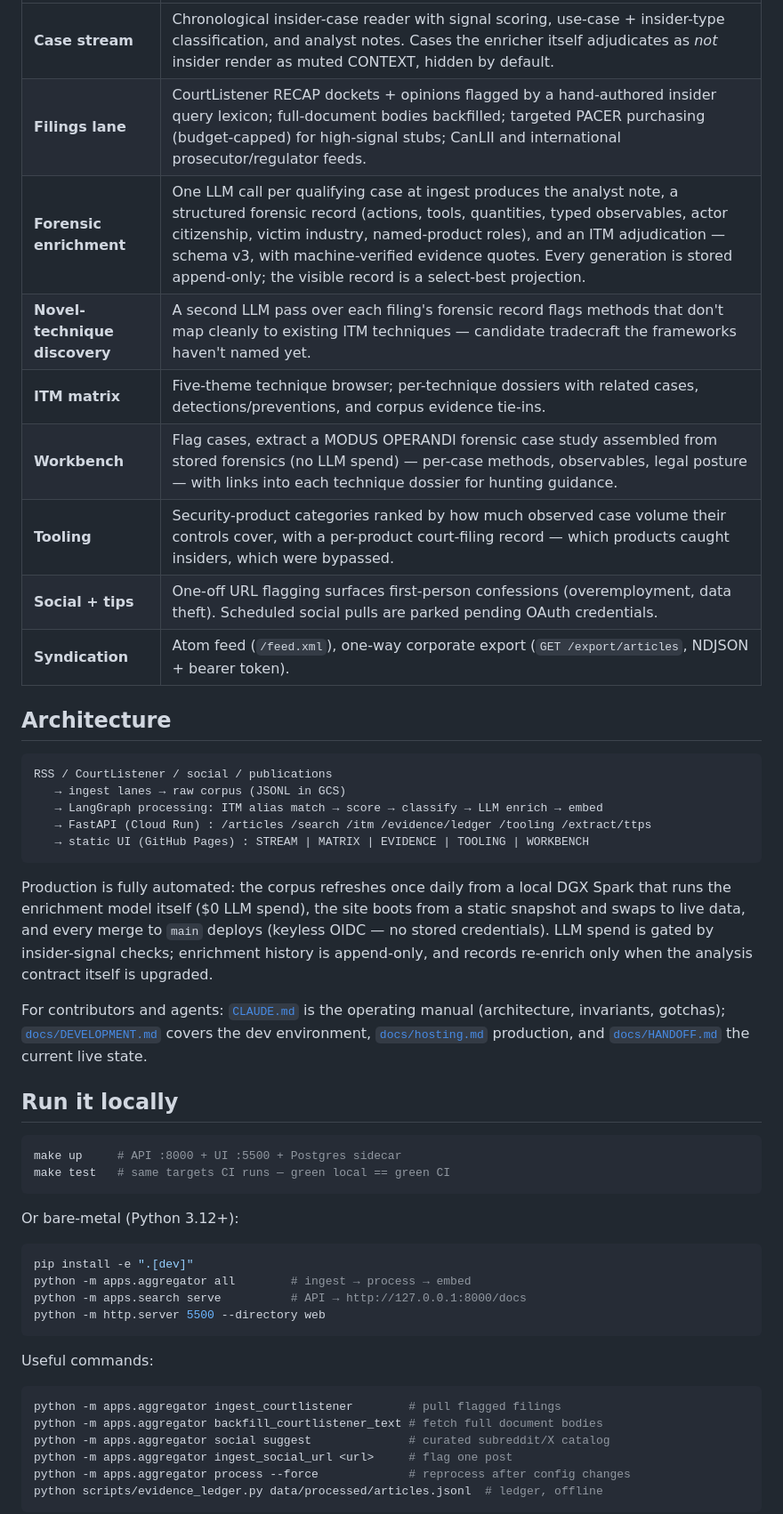
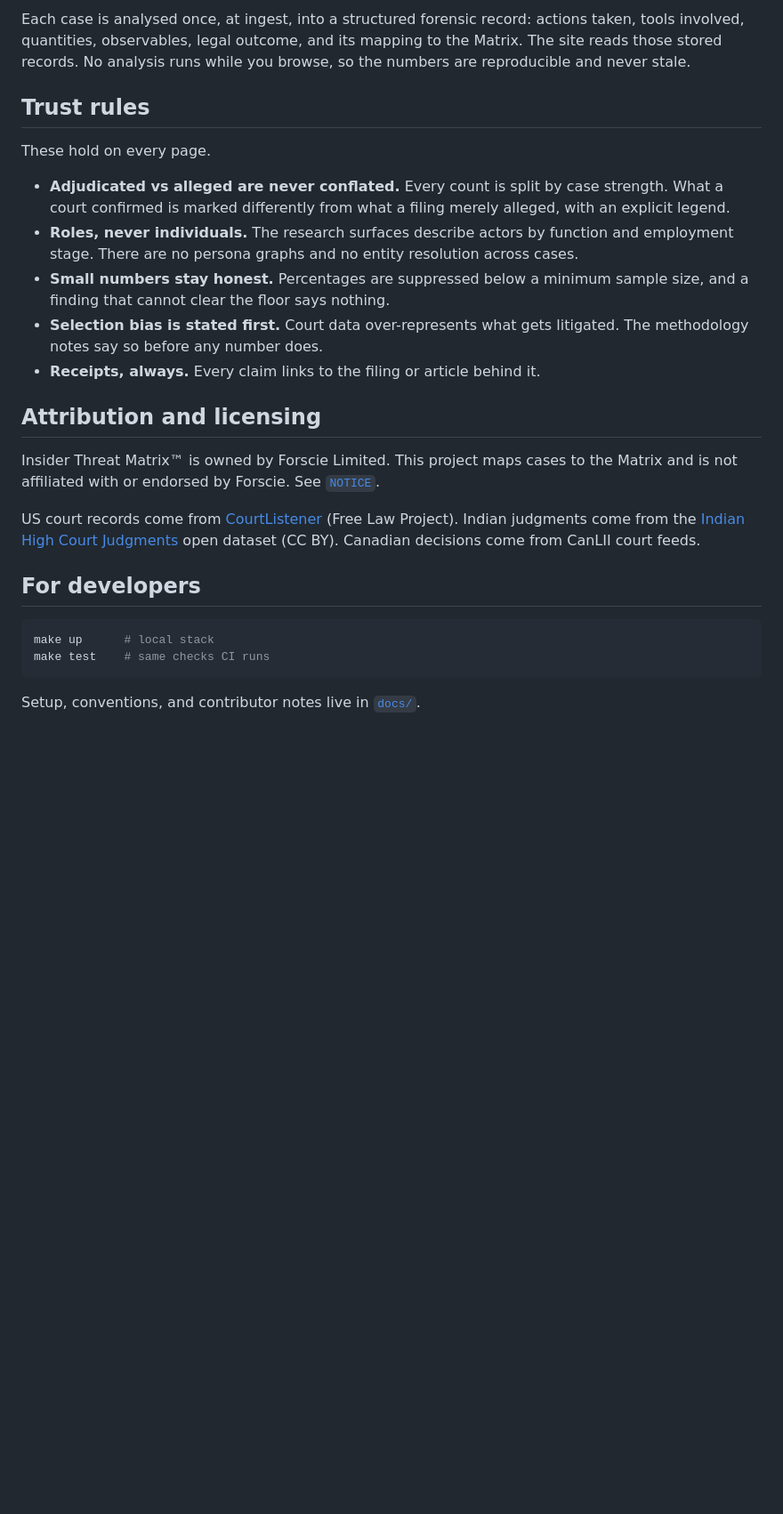
Before and after one commit to Scubber/insider-intel, a Markdown page: README.md, the part around one of its changes. Shown at 89% size. Rendered like a GitHub page; blank space fills up the shorter version.

````diff
--- a/README.md
+++ b/README.md
@@ -67,62 +62,42 @@ stored forensic records — **no LLM runs at read time**.
 
-| | |
-|---|---|
-| **Case stream** | Chronological insider-case reader with signal scoring, use-case + insider-type classification, and analyst notes. Cases the enricher itself adjudicates as *not* insider render as muted CONTEXT, hidden by default. |
-| **Filings lane** | CourtListener RECAP dockets + opinions flagged by a hand-authored insider query lexicon; full-document bodies backfilled; targeted PACER purchasing (budget-capped) for high-signal stubs; CanLII and international prosecutor/regulator feeds. |
-| **Forensic enrichment** | One LLM call per qualifying case at ingest produces the analyst note, a structured forensic record (actions, tools, quantities, typed observables, actor citizenship, victim industry, named-product roles), and an ITM adjudication — schema v3, with machine-verified evidence quotes. Every generation is stored append-only; the visible record is a select-best projection. |
-| **Novel-technique discovery** | A second LLM pass over each filing's forensic record flags methods that don't map cleanly to existing ITM techniques — candidate tradecraft the frameworks haven't named yet. |
-| **ITM matrix** | Five-theme technique browser; per-technique dossiers with related cases, detections/preventions, and corpus evidence tie-ins. |
-| **Workbench** | Flag cases, extract a MODUS OPERANDI forensic case study assembled from stored forensics (no LLM spend) — per-case methods, observables, legal posture — with links into each technique dossier for hunting guidance. |
-| **Tooling** | Security-product categories ranked by how much observed case volume their controls cover, with a per-product court-filing record — which products caught insiders, which were bypassed. |
-| **Social + tips** | One-off URL flagging surfaces first-person confessions (overemployment, data theft). Scheduled social pulls are parked pending OAuth credentials. |
-| **Syndication** | Atom feed (`/feed.xml`), one-way corporate export (`GET /export/articles`, NDJSON + bearer token). |
+Each case is analysed once, at ingest, into a structured forensic record:
+actions taken, tools involved, quantities, observables, legal outcome, and
+its mapping to the Matrix. The site reads those stored records. No analysis
+runs while you browse, so the numbers are reproducible and never stale.
 
-## Architecture
+## Trust rules
 
-```
-RSS / CourtListener / social / publications
-   → ingest lanes → raw corpus (JSONL in GCS)
-   → LangGraph processing: ITM alias match → score → classify → LLM enrich → embed
-   → FastAPI (Cloud Run) : /articles /search /itm /evidence/ledger /tooling /extract/ttps
-   → static UI (GitHub Pages) : STREAM | MATRIX | EVIDENCE | TOOLING | WORKBENCH
+These hold on every page.
+
+- **Adjudicated vs alleged are never conflated.** Every count is split by
+  case strength. What a court confirmed is marked differently from what a
+  filing merely alleged, with an explicit legend.
+- **Roles, never individuals.** The research surfaces describe actors by
+  function and employment stage. There are no persona graphs and no entity
+  resolution across cases.
+- **Small numbers stay honest.** Percentages are suppressed below a minimum
+  sample size, and a finding that cannot clear the floor says nothing.
+- **Selection bias is stated first.** Court data over-represents what gets
+  litigated. The methodology notes say so before any number does.
+- **Receipts, always.** Every claim links to the filing or article behind it.
+
+## Attribution and licensing
+
+Insider Threat Matrix™ is owned by Forscie Limited. This project maps cases
+to the Matrix and is not affiliated with or endorsed by Forscie. See
+[`NOTICE`](NOTICE).
+
+US court records come from [CourtListener](https://www.courtlistener.com/)
+(Free Law Project). Indian judgments come from the
+[Indian High Court Judgments](https://registry.opendata.aws/indian-high-court-judgments/)
+open dataset (CC BY). Canadian decisions come from CanLII court feeds.
+
+## For developers
+
+```bash
+make up      # local stack
+make test    # same checks CI runs
 ```
 
-Production is fully automated: the corpus refreshes once daily from a local
-DGX Spark that runs the enrichment model itself ($0 LLM spend), the site
-boots from a static snapshot and swaps to live data, and every merge to
-`main` deploys (keyless OIDC — no stored credentials). LLM spend is gated
-by insider-signal checks; enrichment history is append-only, and records
-re-enrich only when the analysis contract itself is upgraded.
+Setup, conventions, and contributor notes live in [`docs/`](docs/).
 
-For contributors and agents: [`CLAUDE.md`](CLAUDE.md) is the operating manual
-(architecture, invariants, gotchas); [`docs/DEVELOPMENT.md`](docs/DEVELOPMENT.md)
-covers the dev environment, [`docs/hosting.md`](docs/hosting.md) production,
-and [`docs/HANDOFF.md`](docs/HANDOFF.md) the current live state.
-
-## Run it locally
-
-```bash
-make up     # API :8000 + UI :5500 + Postgres sidecar
-make test   # same targets CI runs — green local == green CI
-```
-
-Or bare-metal (Python 3.12+):
-
-```bash
-pip install -e ".[dev]"
-python -m apps.aggregator all        # ingest → process → embed
-python -m apps.search serve          # API → http://127.0.0.1:8000/docs
-python -m http.server 5500 --directory web
-```
-
-Useful commands:
-
-```bash
-python -m apps.aggregator ingest_courtlistener        # pull flagged filings
-python -m apps.aggregator backfill_courtlistener_text # fetch full document bodies
-python -m apps.aggregator social suggest              # curated subreddit/X catalog
-python -m apps.aggregator ingest_social_url <url>     # flag one post
-python -m apps.aggregator process --force             # reprocess after config changes
-python scripts/evidence_ledger.py data/processed/articles.jsonl  # ledger, offline
-```
-
````
Also changed, not shown: other parts of README.md (+48 -90 lines).
